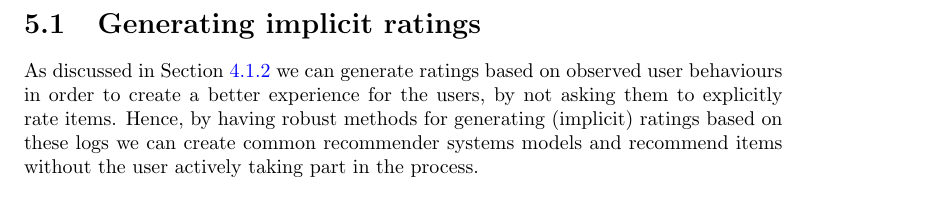
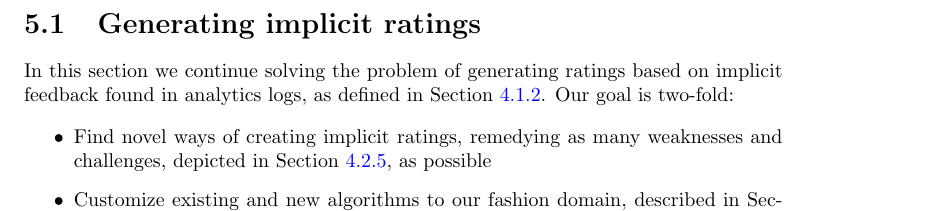
Before and after one commit to mcmhav/muchBazar, a LaTeX thesis (src/report.tex, which reads src/masterChapters/06-implementation/01-implicit-ratings.tex): part of page 111 of 148 before the commit and part of page 111 of 149 after it, cut so that both start at the same text. Compiled offline with pdfLaTeX.

Commit message:
Add some on implicit

```diff
--- a/src/masterChapters/06-implementation/01-implicit-ratings.tex
+++ b/src/masterChapters/06-implementation/01-implicit-ratings.tex
@@ -3,10 +3,14 @@
 \section{Generating implicit ratings}
 \label{implementation-implicit}
 
-As discussed in Section~\ref{implicit-feedback} we can generate ratings based
-on observed user behaviours in order to create a better experience for the
-users, by not asking them to explicitly rate items. Hence, by having robust
-methods for generating (implicit) ratings based on these logs we can create
-common recommender systems models and recommend items without the user actively
-taking part in the process.
+In this section we continue solving the problem of generating ratings based on
+implicit feedback found in analytics logs, as defined in
+Section~\ref{implicit-feedback}. Our goal is two-fold:
 
+\begin{itemize}
+  \item Find novel ways of creating implicit ratings, remedying as many
+  weaknesses and challenges, depicted in Section~\ref{implicit-weaknesses}, as
+  possible
+  \item Customize existing and new algorithms to our fashion domain, described
+  in Section~\ref{motivation}
+\end{itemize}
```
Also changed, not shown: src/masterChapters/06-implementation/01-implicit-ratings.tex (23 more changed lines).
